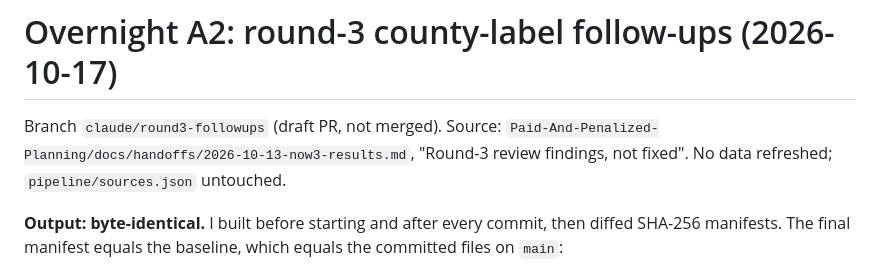
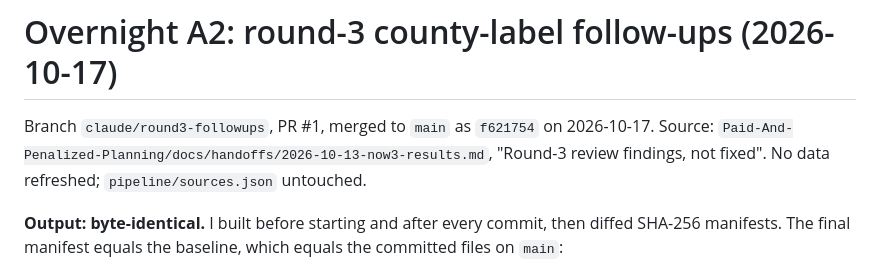
Before and after one commit to daltonhaslam/thirty-day-readmissions, a Markdown page: planning-docs/build-records/2026-10-17-overnight-a2-report.md, the part around the change. Rendered like a GitHub page.

```diff
--- a/planning-docs/build-records/2026-10-17-overnight-a2-report.md
+++ b/planning-docs/build-records/2026-10-17-overnight-a2-report.md
@@ -1,6 +1,6 @@
 # Overnight A2: round-3 county-label follow-ups (2026-10-17)
 
-Branch `claude/round3-followups` (draft PR, not merged). Source: `Paid-And-Penalized-Planning/docs/handoffs/2026-10-13-now3-results.md`,
+Branch `claude/round3-followups`, PR #1, merged to `main` as `f621754` on 2026-10-17. Source: `Paid-And-Penalized-Planning/docs/handoffs/2026-10-13-now3-results.md`,
 "Round-3 review findings, not fixed". No data refreshed; `pipeline/sources.json` untouched.
 
 **Output: byte-identical.** I built before starting and after every commit, then diffed SHA-256 manifests. The final
```
Also changed, not shown: planning-docs/plans/2026-10-11-audit-decisions-plan.md (+5 -15 lines).
